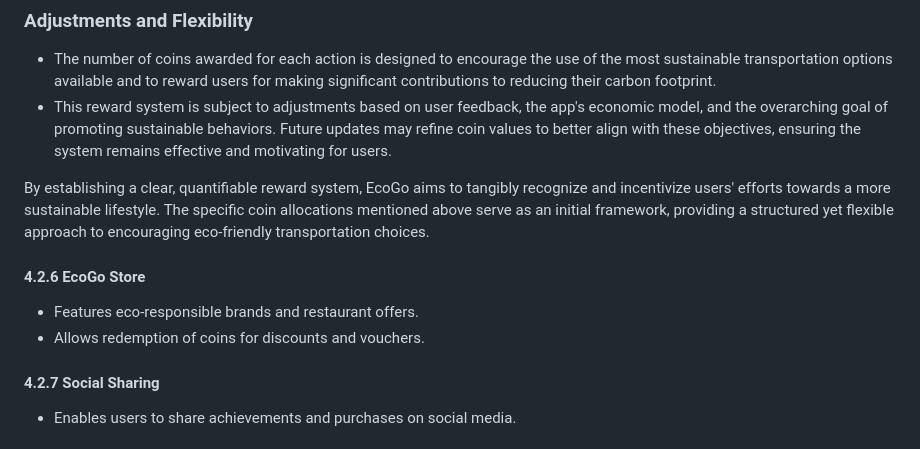
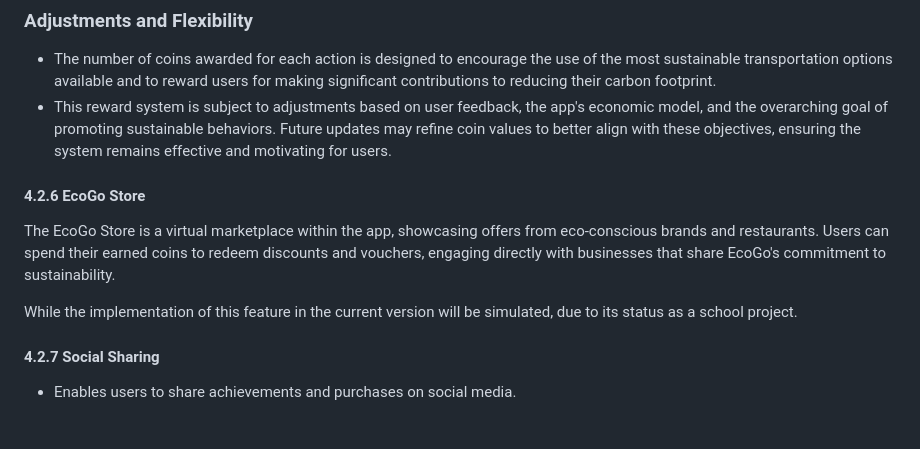
Before and after one commit to thomas-planchard/moonshotProject, a Markdown page: Docs/Functional/FunctionalSpecification.md, the part around the change printed below. Rendered like a GitHub page.

```diff
--- a/Docs/Functional/FunctionalSpecification.md
+++ b/Docs/Functional/FunctionalSpecification.md
@@ -153,11 +232,13 @@ Within the app, users accumulate coins as a reward for reducing their carbon foo
 - The number of coins awarded for each action is designed to encourage the use of the most sustainable transportation options available and to reward users for making significant contributions to reducing their carbon footprint.
 - This reward system is subject to adjustments based on user feedback, the app's economic model, and the overarching goal of promoting sustainable behaviors. Future updates may refine coin values to better align with these objectives, ensuring the system remains effective and motivating for users.
 
-By establishing a clear, quantifiable reward system, EcoGo aims to tangibly recognize and incentivize users' efforts towards a more sustainable lifestyle. The specific coin allocations mentioned above serve as an initial framework, providing a structured yet flexible approach to encouraging eco-friendly transportation choices.
 
 #### 4.2.6 EcoGo Store
-- Features eco-responsible brands and restaurant offers.
-- Allows redemption of coins for discounts and vouchers.
+
+The EcoGo Store is a virtual marketplace within the app, showcasing offers from eco-conscious brands and restaurants. Users can spend their earned coins to redeem discounts and vouchers, engaging directly with businesses that share EcoGo's commitment to sustainability.
+
+While the implementation of this feature in the current version will be simulated, due to its status as a school project.
+
 
 #### 4.2.7 Social Sharing
 - Enables users to share achievements and purchases on social media.
```
Also changed, not shown: other parts of Docs/Functional/FunctionalSpecification.md (+81 -2 lines).
